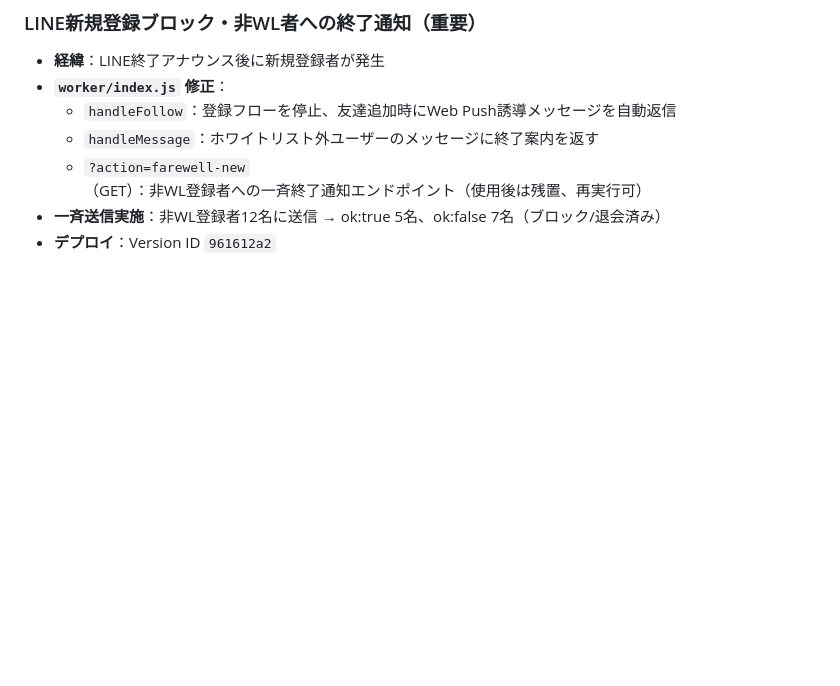
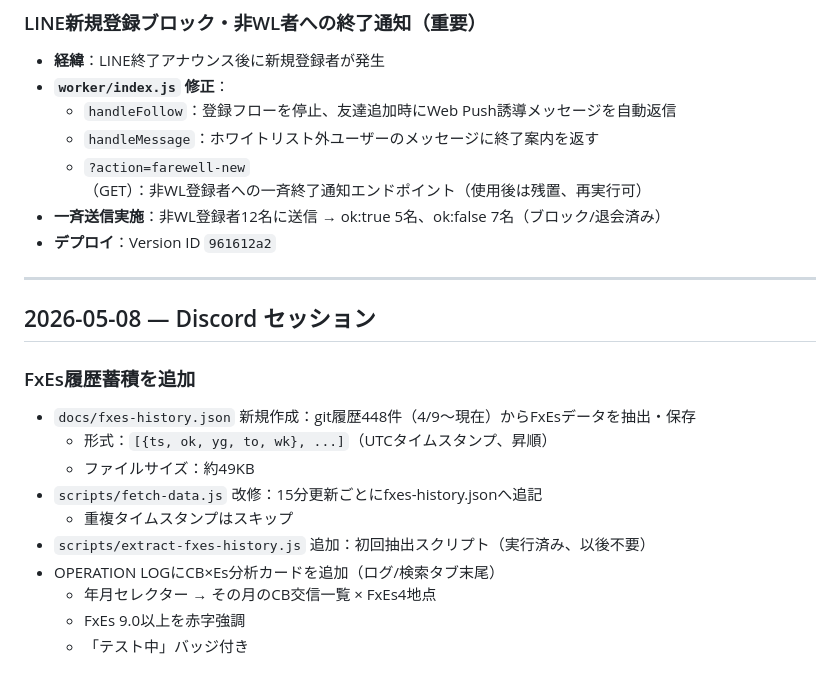
Before and after one commit to JQ3JQO-Station/iono-monitor-web, a Markdown page: DEVLOG.md, the part around the change. Drawn GitHub-style; blank space fills up the shorter version.

Commit message:
DEVLOG更新: FxEs履歴蓄積・CB×Es分析カード

```diff
--- a/DEVLOG.md
+++ b/DEVLOG.md
@@ -128,3 +128,19 @@
   - `?action=farewell-new`（GET）：非WL登録者への一斉終了通知エンドポイント（使用後は残置、再実行可）
 - **一斉送信実施**：非WL登録者12名に送信 → ok:true 5名、ok:false 7名（ブロック/退会済み）
 - **デプロイ**：Version ID `961612a2`
+
+---
+
+## 2026-05-08 — Discord セッション
+
+### FxEs履歴蓄積を追加
+- `docs/fxes-history.json` 新規作成：git履歴448件（4/9〜現在）からFxEsデータを抽出・保存
+  - 形式：`[{ts, ok, yg, to, wk}, ...]`（UTCタイムスタンプ、昇順）
+  - ファイルサイズ：約49KB
+- `scripts/fetch-data.js` 改修：15分更新ごとにfxes-history.jsonへ追記
+  - 重複タイムスタンプはスキップ
+- `scripts/extract-fxes-history.js` 追加：初回抽出スクリプト（実行済み、以後不要）
+- OPERATION LOGにCB×Es分析カードを追加（ログ/検索タブ末尾）
+  - 年月セレクター → その月のCB交信一覧 × FxEs4地点
+  - FxEs 9.0以上を赤字強調
+  - 「テスト中」バッジ付き
```
